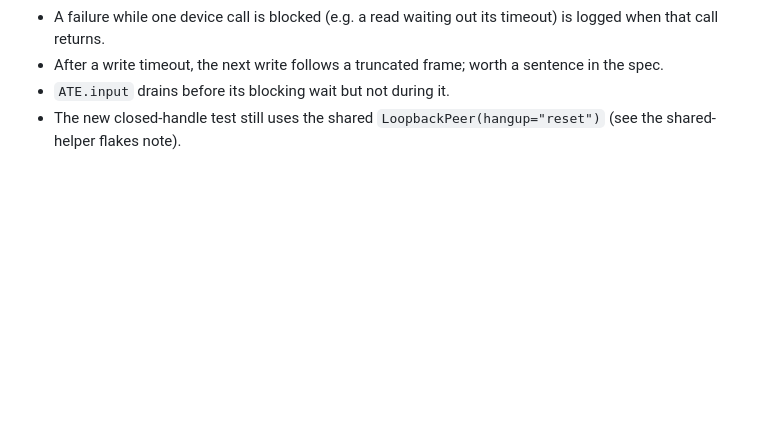
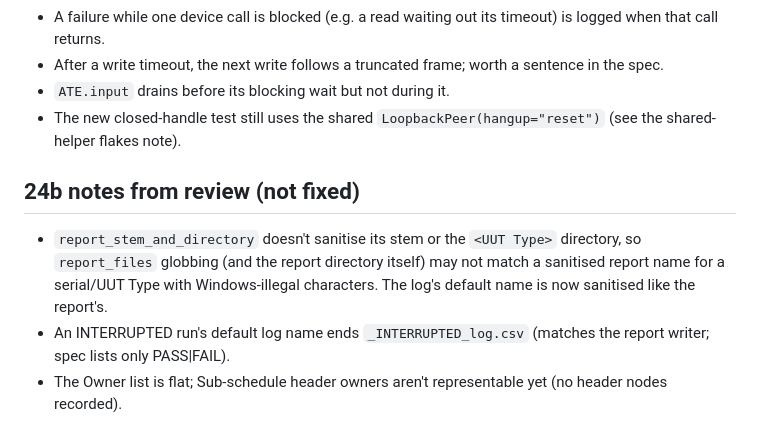
Before and after one commit to vk5as/ate-local-temp, a Markdown page: .scratch/ate-v1/review-notes.md, the part around the change. Drawn GitHub-style; blank space fills up the shorter version.

Commit message:
review notes: 24b leftovers; new packet 31a to harden the flaky shared test helpers
Co-Authored-By: Claude Opus 5.5 <noreply@anthropic.com>

```diff
--- a/.scratch/ate-v1/review-notes.md
+++ b/.scratch/ate-v1/review-notes.md
@@ -125,3 +125,9 @@ With another agent running pytest loops on the same machine, the Qt/timing seam
 - After a write timeout, the next write follows a truncated frame; worth a sentence in the spec.
 - `ATE.input` drains before its blocking wait but not during it.
 - The new closed-handle test still uses the shared `LoopbackPeer(hangup="reset")` (see the shared-helper flakes note).
+
+## 24b notes from review (not fixed)
+
+- `report_stem_and_directory` doesn't sanitise its stem or the `<UUT Type>` directory, so `report_files` globbing (and the report directory itself) may not match a sanitised report name for a serial/UUT Type with Windows-illegal characters. The log's default name is now sanitised like the report's.
+- An INTERRUPTED run's default log name ends `_INTERRUPTED_log.csv` (matches the report writer; spec lists only PASS|FAIL).
+- The Owner list is flat; Sub-schedule header owners aren't representable yet (no header nodes recorded).
```
Also changed, not shown: 1 other file.
